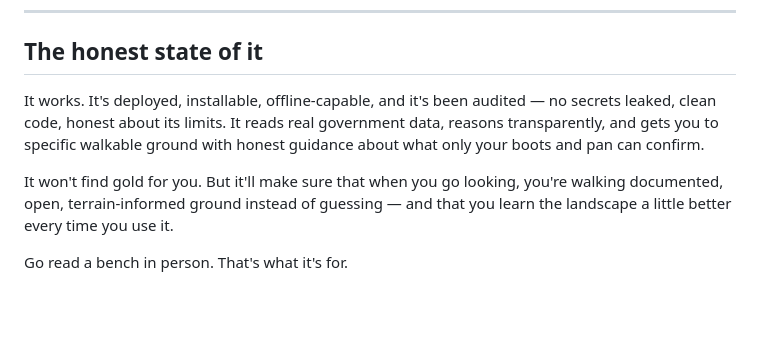
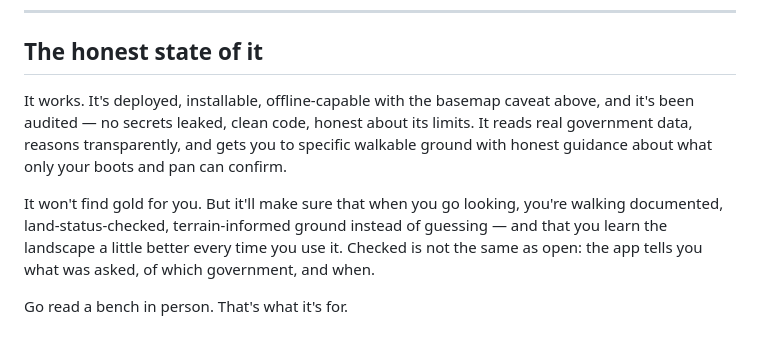
Before and after one commit to alanfuller15/FieldGold, a Markdown page: README_FieldGold.md, the part around one of its changes. GitHub-like rendering; blank space fills up the shorter version.

```diff
--- a/README_FieldGold.md
+++ b/README_FieldGold.md
@@ -161,13 +185,16 @@ the historical samples the map shows.
 
 ## The honest state of it
 
-It works. It's deployed, installable, offline-capable, and it's been audited —
+It works. It's deployed, installable, offline-capable with the basemap caveat
+above, and it's been audited —
 no secrets leaked, clean code, honest about its limits. It reads real government
 data, reasons transparently, and gets you to specific walkable ground with honest
 guidance about what only your boots and pan can confirm.
 
 It won't find gold for you. But it'll make sure that when you go looking, you're
-walking documented, open, terrain-informed ground instead of guessing — and that
-you learn the landscape a little better every time you use it.
+walking documented, land-status-checked, terrain-informed ground instead of
+guessing — and that you learn the landscape a little better every time you use
+it. Checked is not the same as open: the app tells you what was asked, of which
+government, and when.
 
 Go read a bench in person. That's what it's for.
```
Also changed, not shown: other parts of README_FieldGold.md (+36 -12 lines).
